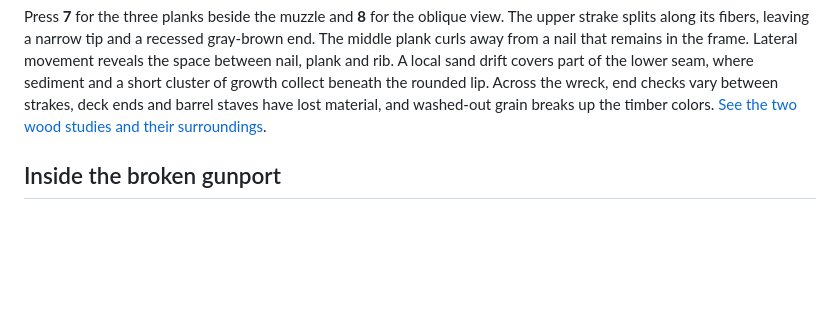
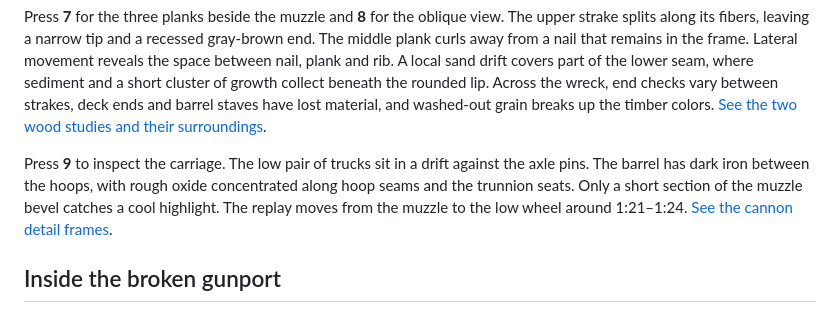
Before and after one commit to walllyIII/CG_project, a Markdown page: README.md, the part around one of its changes. Rendered like a GitHub page; blank space fills up the shorter version.

Commit message:
Concentrate cannon oxidation at fittings and bury the low carriage trucks

```diff
--- a/README.md
+++ b/README.md
@@ -16,6 +16,8 @@ A first-person night dive for CG 100433, Track 2. The dive starts in blue-black
 The torch starts on. Move the mouse to sweep it, and press **F** to switch it off. Light comes from the diver's right hand, fades across 5.5 to 11 scene units and casts a moving shadow. Water scattering is visible when the torch points beyond the seabed. The sand ridges and drifts are geometry shared by the visible scene and the torch shadow pass.
 
 Press **7** for the three planks beside the muzzle and **8** for the oblique view. The upper strake splits along its fibers, leaving a narrow tip and a recessed gray-brown end. The middle plank curls away from a nail that remains in the frame. Lateral movement reveals the space between nail, plank and rib. A local sand drift covers part of the lower seam, where sediment and a short cluster of growth collect beneath the rounded lip. Across the wreck, end checks vary between strakes, deck ends and barrel staves have lost material, and washed-out grain breaks up the timber colors. [See the two wood studies and their surroundings](docs/weathered-wreck/review.png).
+
+Press **9** to inspect the carriage. The low pair of trucks sit in a drift against the axle pins. The barrel has dark iron between the hoops, with rough oxide concentrated along hoop seams and the trunnion seats. Only a short section of the muzzle bevel catches a cool highlight. The replay moves from the muzzle to the low wheel around 1:21–1:24. [See the cannon detail frames](docs/cannon-wear/review.png).
 
 ## Inside the broken gunport
 
```
Also changed, not shown: other parts of README.md (+1 -1 lines), docs/cannon-wear/muzzle-wear.png (added), docs/cannon-wear/review.png (added), docs/cannon-wear/wheel-sand.png (added), 5 other files.
